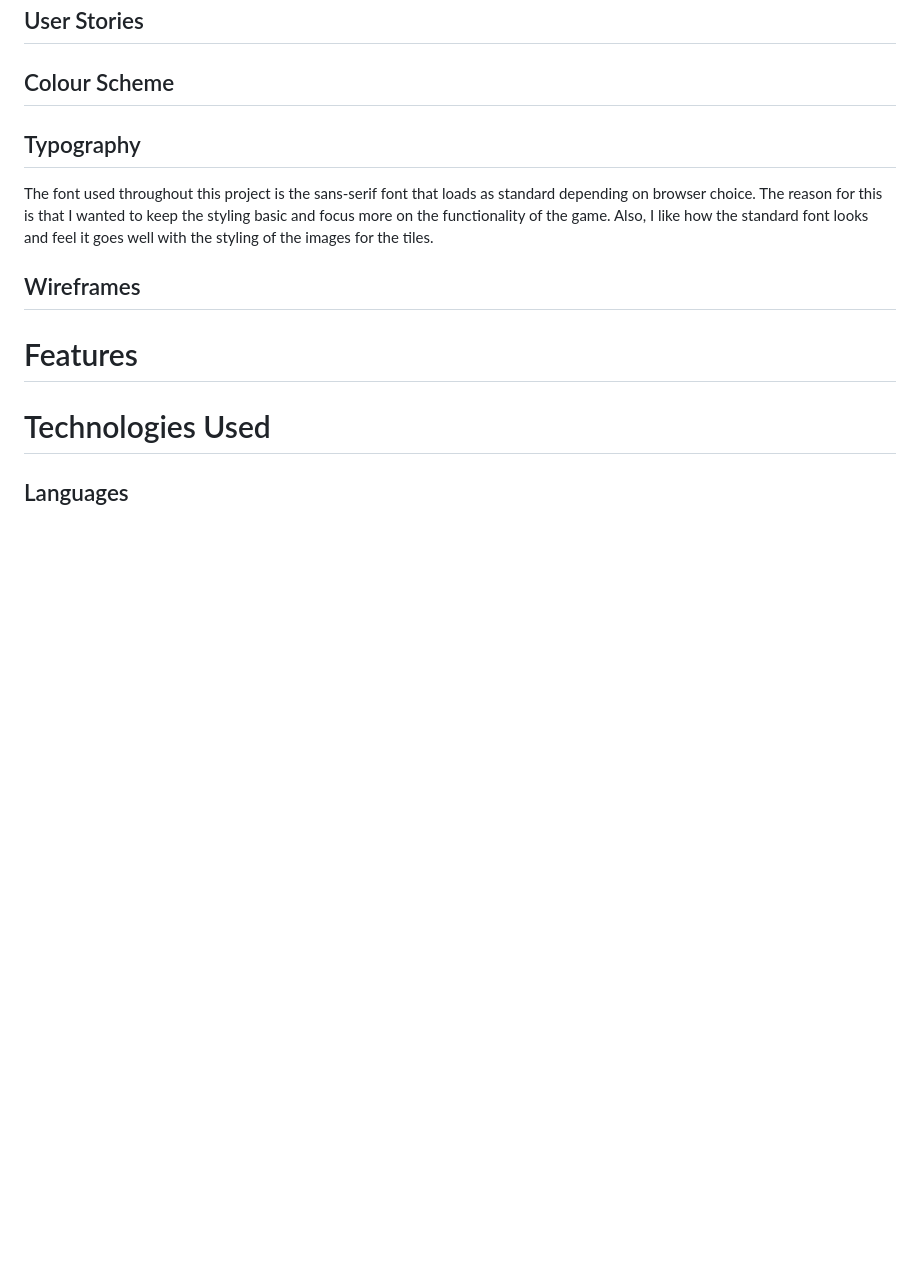
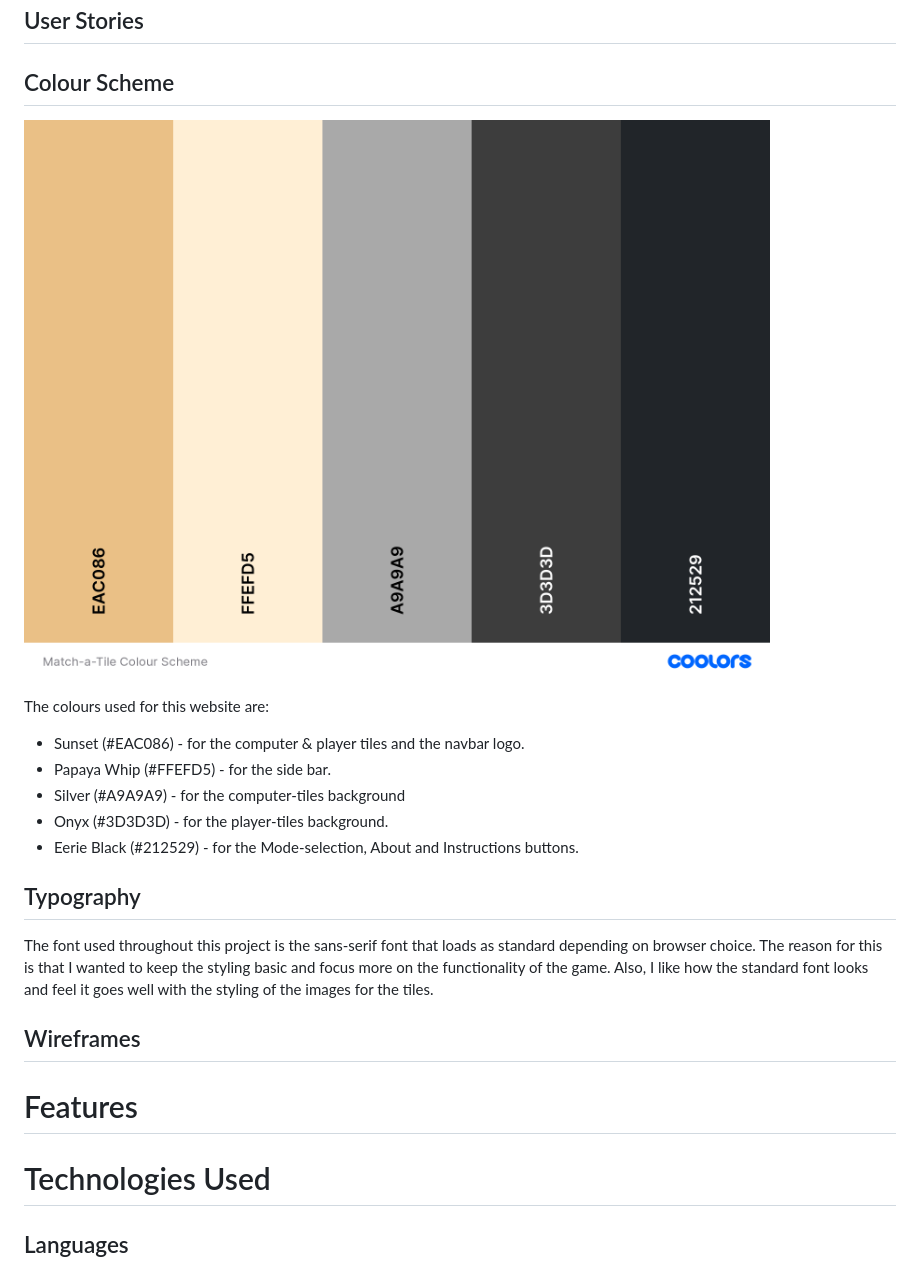
Before and after one commit to DanHodgson12/Match-a-Tile, a Markdown page: README.md, the part around the change. Rendered like a GitHub page; blank space fills up the shorter version.

Commit message:
feat: finished the colour scheme section of README

```diff
--- a/README.md
+++ b/README.md
@@ -17,6 +17,16 @@ Visit the deployed site [here](https://danhodgson12.github.io/Match-a-Tile/).
 ## User Stories
 
 ## Colour Scheme
+
+![Colour Scheme](readme-files/mat-colour-scheme.png)
+
+The colours used for this website are:
+
+- Sunset (#EAC086) - for the computer & player tiles and the navbar logo.
+- Papaya Whip (#FFEFD5) - for the side bar.
+- Silver (#A9A9A9) - for the computer-tiles background
+- Onyx (#3D3D3D) - for the player-tiles background.
+- Eerie Black (#212529) - for the Mode-selection, About and Instructions buttons.
 
 ## Typography
 
```
